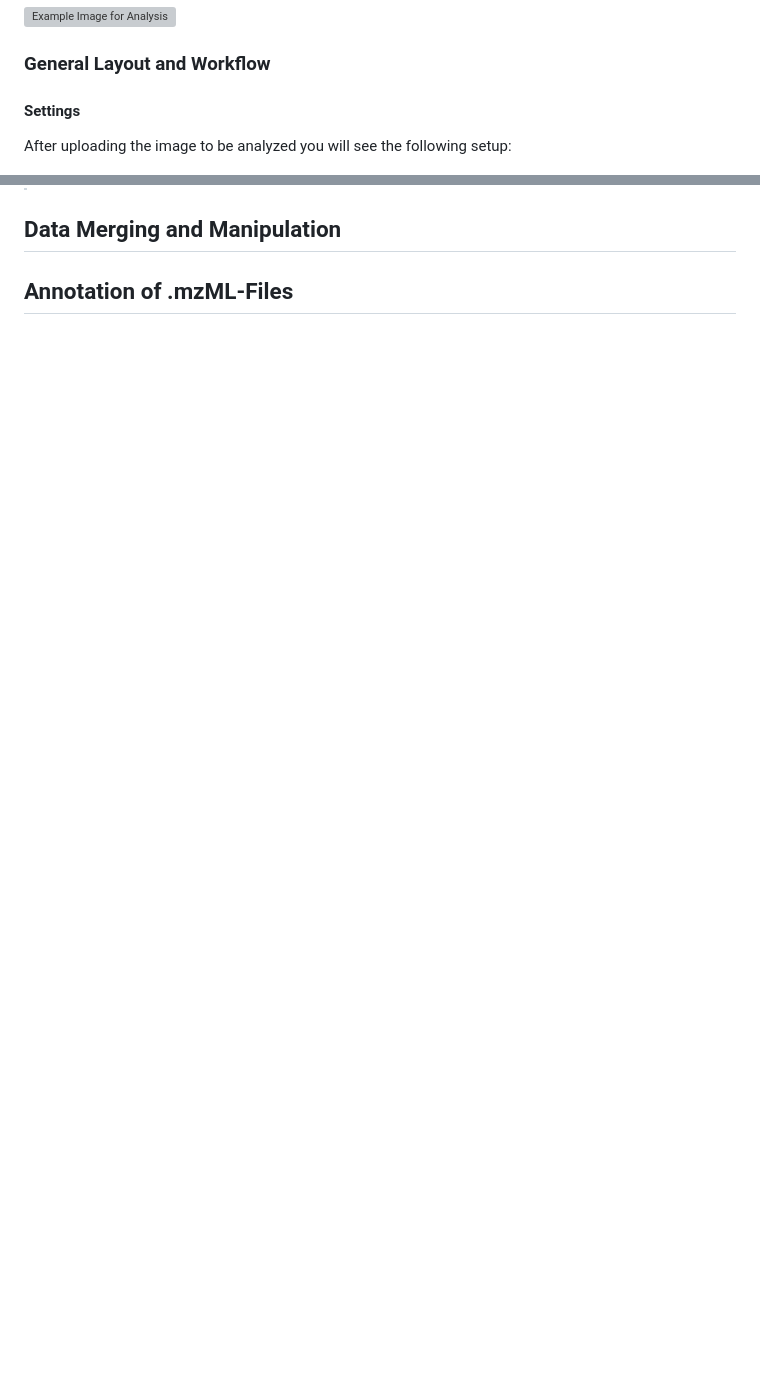
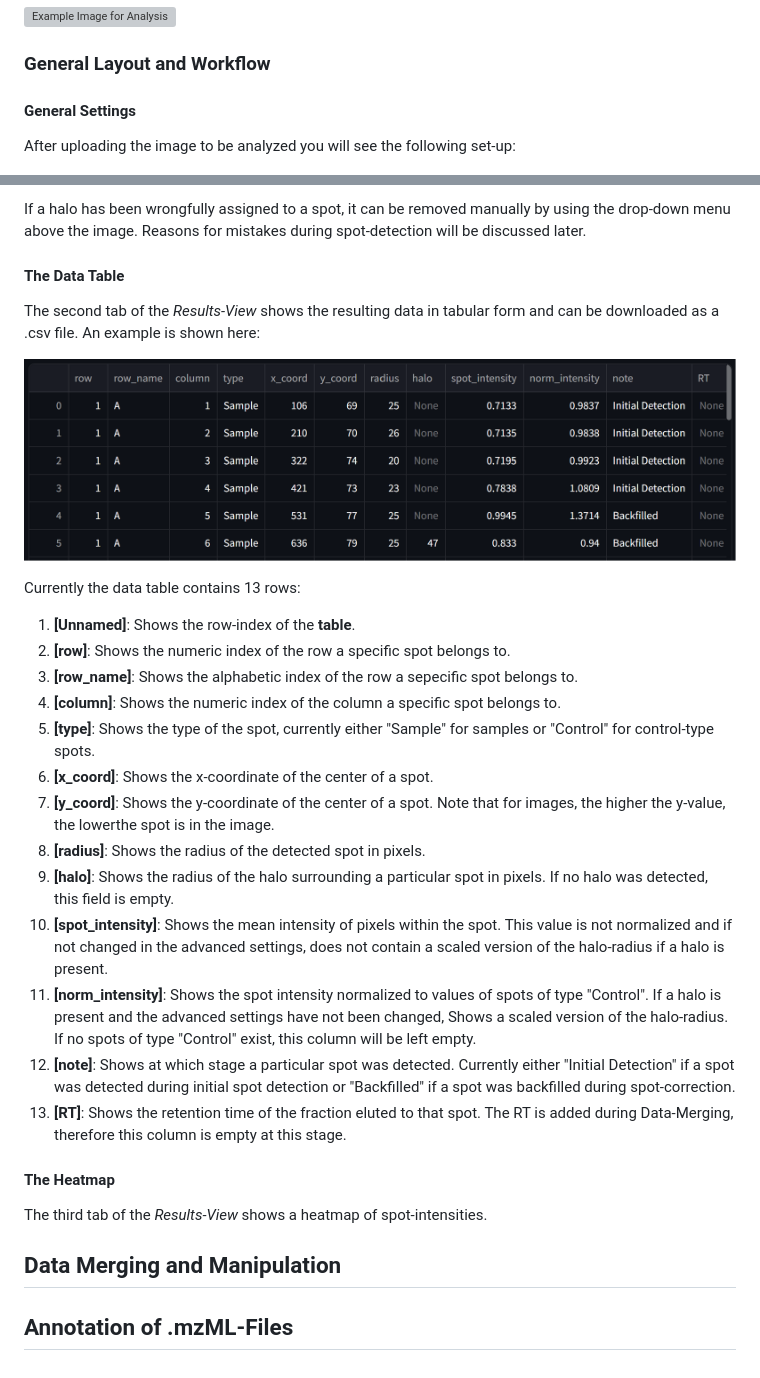
Before and after one commit to Functional-Metabolomics-Lab/MicrospotReader_test, a Markdown page: userguide_app.md, 2 parts joined by grey strips. GitHub-like rendering; pictures changed too: assets/userguide/example_datatable.png (added); blank space fills up the shorter version; grey boxes are pictures that could not be loaded.

```diff
--- a/userguide_app.md
+++ b/userguide_app.md
@@ -30,9 +30,9 @@ An example of a reasonable image for analysis is shown here:
 
 ### General Layout and Workflow
 
-#### Settings
+#### General Settings
 
-After uploading the image to be analyzed you will see the following setup:
+After uploading the image to be analyzed you will see the following set-up:
 
 ![Initial Layout Image Analysis](assets/userguide/layout1_image-analysis.png)
 
@@ -66,3 +97,30 @@ After image analysis has been concluded the following set up will be shown:
+If a halo has been wrongfully assigned to a spot, it can be removed manually by using the drop-down menu above the image. Reasons for mistakes during spot-detection will be discussed later.
+
+#### The Data Table
+
+The second tab of the _Results-View_ shows the resulting data in tabular form and can be downloaded as a .csv file. An example is shown here:
+
+![Data Table of Results](assets/userguide/example_datatable.png)
+
+Currently the data table contains 13 rows:
+1. __[Unnamed]__: Shows the row-index of the __table__.
+2. __[row]__: Shows the numeric index of the row a specific spot belongs to.
+3. __[row_name]__: Shows the alphabetic index of the row a sepecific spot belongs to.
+4. __[column]__: Shows the numeric index of the column a specific spot belongs to.
+5. __[type]__: Shows the type of the spot, currently either "Sample" for samples or "Control" for control-type spots.
+6. __[x_coord]__: Shows the x-coordinate of the center of a spot.
+7. __[y_coord]__: Shows the y-coordinate of the center of a spot. Note that for images, the higher the y-value, the lowerthe spot is in the image.
+8. __[radius]__: Shows the radius of the detected spot in pixels.
+9. __[halo]__: Shows the radius of the halo surrounding a particular spot in pixels. If no halo was detected, this field is empty.
+10. __[spot_intensity]__: Shows the mean intensity of pixels within the spot. This value is not normalized and if not changed in the advanced settings, does not contain a scaled version of the halo-radius if a halo is present.
+11. __[norm_intensity]__: Shows the spot intensity normalized to values of spots of type "Control". If a halo is present and the advanced settings have not been changed, Shows a scaled version of the halo-radius. If no spots of type "Control" exist, this column will be left empty.
+12. __[note]__: Shows at which stage a particular spot was detected. Currently either "Initial Detection" if a spot was detected during initial spot detection or "Backfilled" if a spot was backfilled during spot-correction.
+13. __[RT]__: Shows the retention time of the fraction eluted to that spot. The RT is added during Data-Merging, therefore this column is empty at this stage.
+
+#### The Heatmap
+
+The third tab of the _Results-View_ shows a heatmap of spot-intensities.
+
 ## Data Merging and Manipulation
 
 ## Annotation of .mzML-Files
```
Also changed, not shown: other parts of userguide_app.md (+33 -2 lines), assets/userguide/example_halo.png (added), assets/userguide/example_result-img.png (added).
